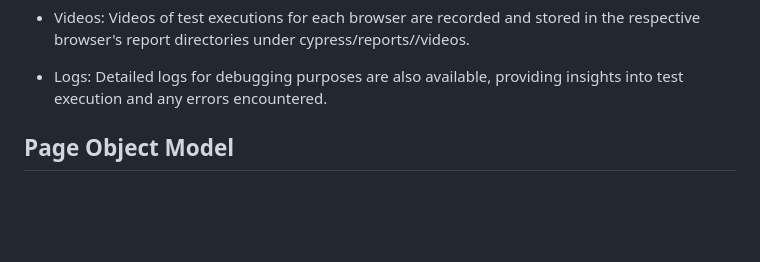
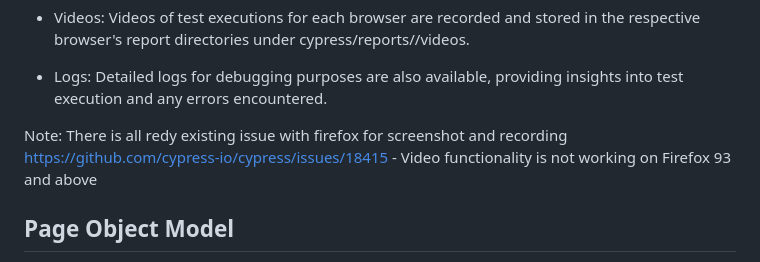
Before and after one commit to srthorat/sauce-lab-ats-cypress-typescript, a Markdown page: README.md, the part around the change. GitHub-like rendering; blank space fills up the shorter version.

```diff
--- a/README.md
+++ b/README.md
@@ -136,6 +136,8 @@ The project uses Cypress with Mochawesome reporter to generate detailed reports
 - Videos: Videos of test executions for each browser are recorded and stored in the respective browser's report directories under cypress/reports/<browser>/videos.
 
 - Logs: Detailed logs for debugging purposes are also available, providing insights into test execution and any errors encountered.
+
+Note: There is all redy existing issue with firefox for screenshot and recording https://github.com/cypress-io/cypress/issues/18415 - Video functionality is not working on Firefox 93 and above
 
 ## Page Object Model
 The Page Object Model (POM) design pattern is implemented to enhance code maintainability and readability. Key page objects include:
```
